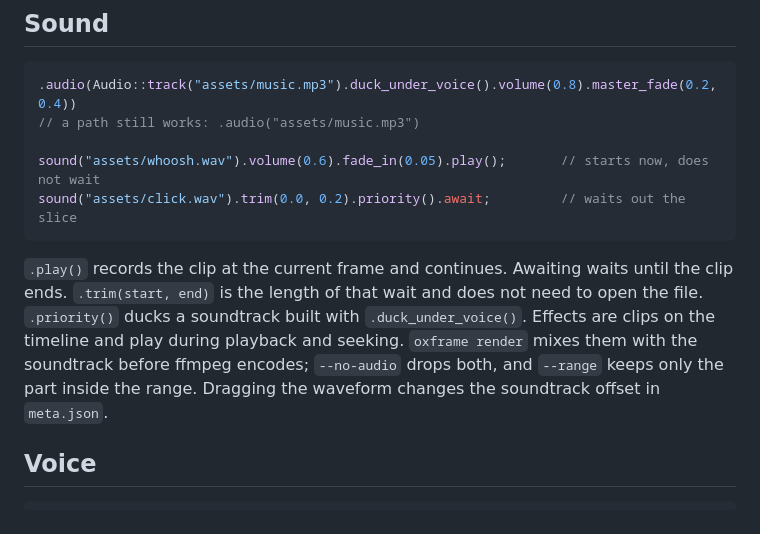
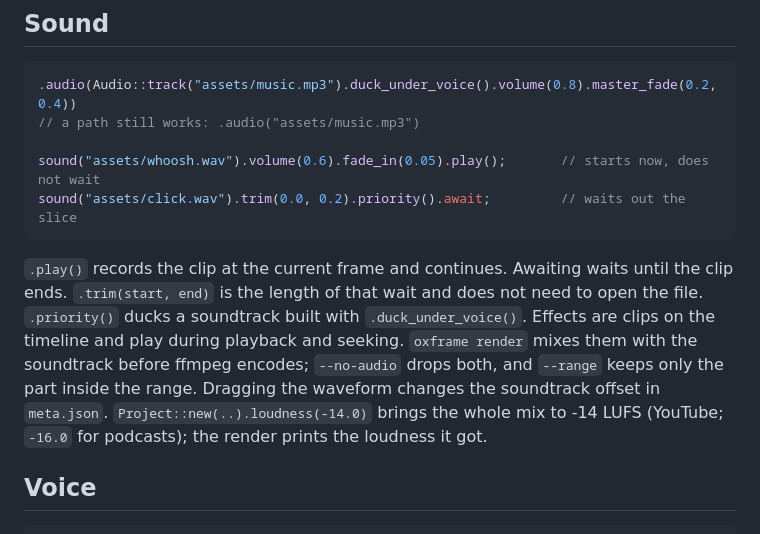
Before and after one commit to oxygenframe/oxframe-cli, a Markdown page: templates/agents/reference.md, the part around the change. GitHub-like rendering.

Commit message:
Agent files: Project::loudness (#40)
Co-authored-by: Claude Opus 5.5 <noreply@anthropic.com>

````diff
--- a/templates/agents/reference.md
+++ b/templates/agents/reference.md
@@ -27,7 +27,7 @@ sound("assets/whoosh.wav").volume(0.6).fade_in(0.05).play();       // starts now
 sound("assets/click.wav").trim(0.0, 0.2).priority().await;         // waits out the slice
 ```
 
-`.play()` records the clip at the current frame and continues. Awaiting waits until the clip ends. `.trim(start, end)` is the length of that wait and does not need to open the file. `.priority()` ducks a soundtrack built with `.duck_under_voice()`. Effects are clips on the timeline and play during playback and seeking. `oxframe render` mixes them with the soundtrack before ffmpeg encodes; `--no-audio` drops both, and `--range` keeps only the part inside the range. Dragging the waveform changes the soundtrack offset in `meta.json`.
+`.play()` records the clip at the current frame and continues. Awaiting waits until the clip ends. `.trim(start, end)` is the length of that wait and does not need to open the file. `.priority()` ducks a soundtrack built with `.duck_under_voice()`. Effects are clips on the timeline and play during playback and seeking. `oxframe render` mixes them with the soundtrack before ffmpeg encodes; `--no-audio` drops both, and `--range` keeps only the part inside the range. Dragging the waveform changes the soundtrack offset in `meta.json`. `Project::new(..).loudness(-14.0)` brings the whole mix to -14 LUFS (YouTube; `-16.0` for podcasts); the render prints the loudness it got.
 
 ## Voice
 
````
Also changed, not shown: CHANGELOG.md (+1 -0 lines).
